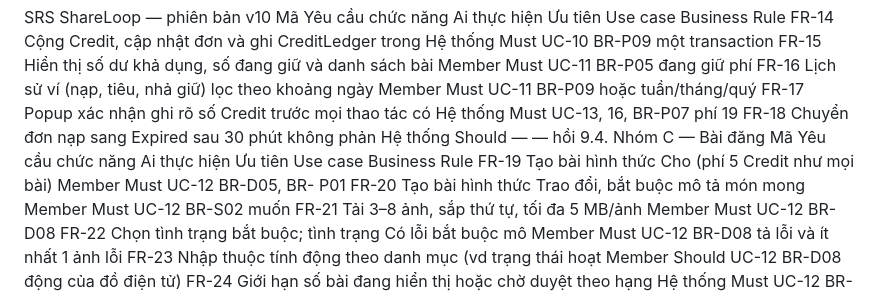
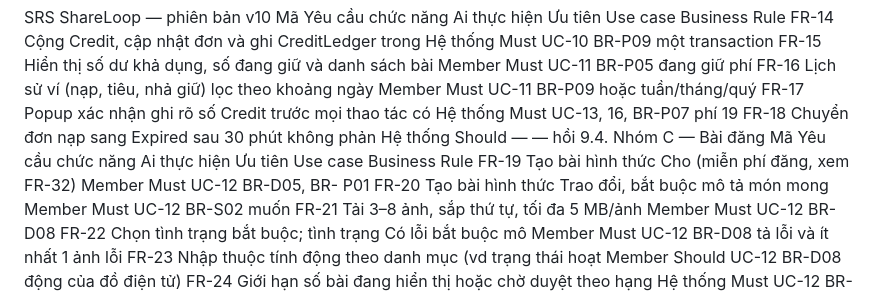
Before and after one commit to arisdo-29/swp391_shareloop_team1_fa26, a Markdown page: docs/srs/SRS_ShareLoop_v10_29-09.md, the part around the change. GitHub-like rendering.

```diff
--- a/docs/srs/SRS_ShareLoop_v10_29-09.md
+++ b/docs/srs/SRS_ShareLoop_v10_29-09.md
@@ -1259,7 +1259,7 @@ hồi
 9.4. Nhóm C — Bài đăng
 Mã Yêu cầu chức năng Ai thực hiện Ưu tiên Use case Business
 Rule
-FR-19 Tạo bài hình thức Cho (phí 5 Credit như mọi bài) Member Must UC-12 BR-D05, BR-
+FR-19 Tạo bài hình thức Cho (miễn phí đăng, xem FR-32) Member Must UC-12 BR-D05, BR-
 P01
 FR-20 Tạo bài hình thức Trao đổi, bắt buộc mô tả món mong Member Must UC-12 BR-S02
 muốn
```
Also changed, not shown: README.md (+3 -1 lines), docs/fr-must-matrix.md (+5 -7 lines).
